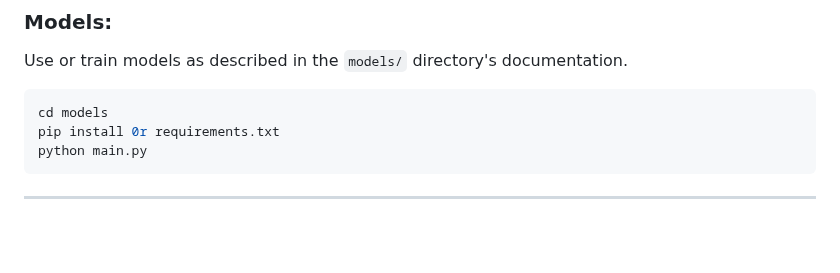
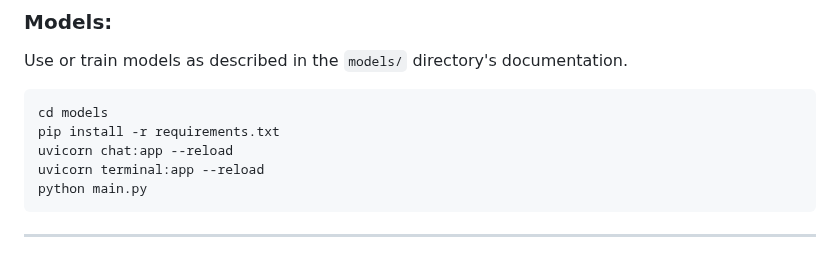
Before and after one commit to priyadarshi7/Dev.env-ResourceX, a Markdown page: README.md, the part around one of its changes. Drawn GitHub-style; blank space fills up the shorter version.

````diff
--- a/README.md
+++ b/README.md
@@ -152,7 +153,9 @@ Use or train models as described in the `models/` directory's documentation.
 
 ```bash
 cd models
-pip install 0r requirements.txt
+pip install -r requirements.txt
+uvicorn chat:app --reload
+uvicorn terminal:app --reload
 python main.py
 ```
 
````
Also changed, not shown: other parts of README.md (+2 -1 lines).
